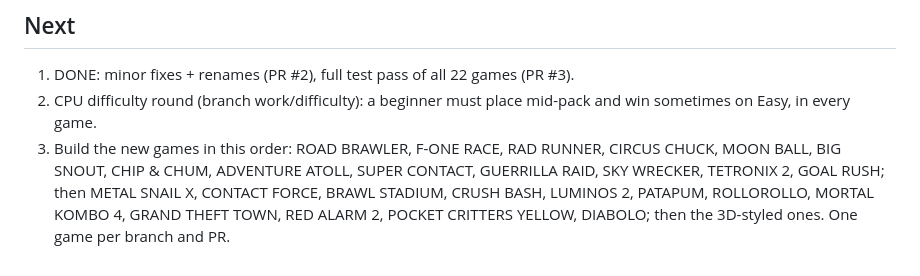
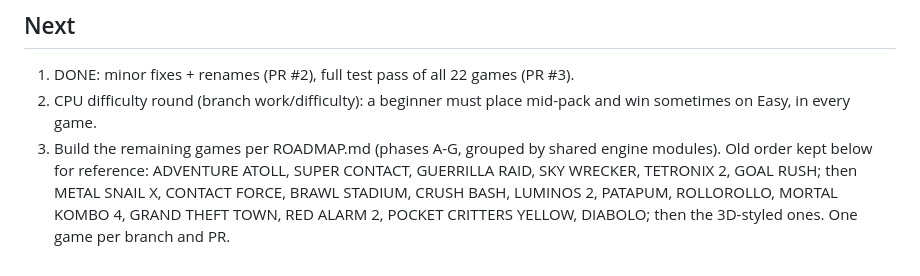
Before and after one commit to R3MC10/Retro-Arena, a Markdown page: CLAUDE.md, the part around the change. GitHub-like rendering.

Commit message:
Roadmap: remaining 35 games grouped into phases by shared engine module, plus a quality track
Co-Authored-By: Claude Opus 5.5 <noreply@anthropic.com>

```diff
--- a/CLAUDE.md
+++ b/CLAUDE.md
@@ -53,7 +53,7 @@ packed into a Windows desktop app (Electron) with peer-to-peer rooms. The owner
 ## Next
 1. DONE: minor fixes + renames (PR #2), full test pass of all 22 games (PR #3).
 2. CPU difficulty round (branch work/difficulty): a beginner must place mid-pack and win sometimes on Easy, in every game.
-3. Build the new games in this order: ROAD BRAWLER, F-ONE RACE, RAD RUNNER, CIRCUS CHUCK, MOON BALL, BIG SNOUT, CHIP & CHUM,
+3. Build the remaining games per ROADMAP.md (phases A-G, grouped by shared engine modules). Old order kept below for reference:
    ADVENTURE ATOLL, SUPER CONTACT, GUERRILLA RAID, SKY WRECKER, TETRONIX 2, GOAL RUSH; then METAL SNAIL X, CONTACT FORCE,
    BRAWL STADIUM, CRUSH BASH, LUMINOS 2, PATAPUM, ROLLOROLLO, MORTAL KOMBO 4, GRAND THEFT TOWN, RED ALARM 2,
    POCKET CRITTERS YELLOW, DIABOLO; then the 3D-styled ones. One game per branch and PR.
```
Also changed, not shown: ROADMAP.md (added, +68 -0 lines).
